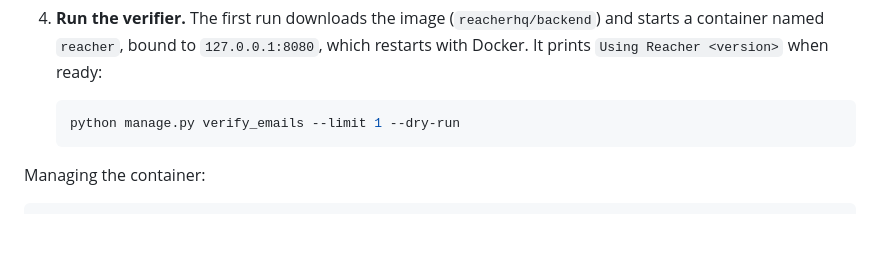
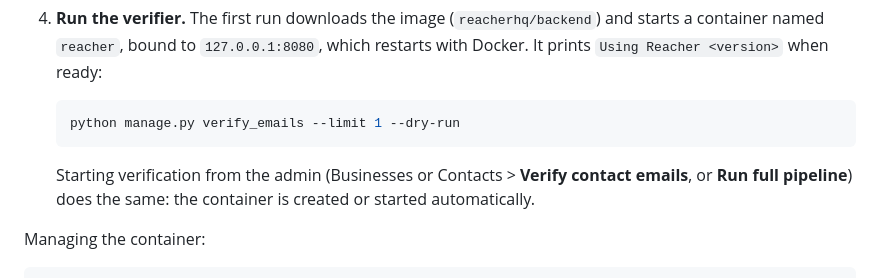
Before and after one commit to Axioware/email-marketing-automation, a Markdown page: README.md, the part around the change. Rendered like a GitHub page; blank space fills up the shorter version.

````diff
--- a/README.md
+++ b/README.md
@@ -61,6 +61,8 @@ Email verification runs [Reacher](https://github.com/reacherhq/check-if-email-ex
    ```sh
    python manage.py verify_emails --limit 1 --dry-run
    ```
+
+   Starting verification from the admin (Businesses or Contacts > **Verify contact emails**, or **Run full pipeline**) does the same: the container is created or started automatically.
 
 Managing the container:
 
````
